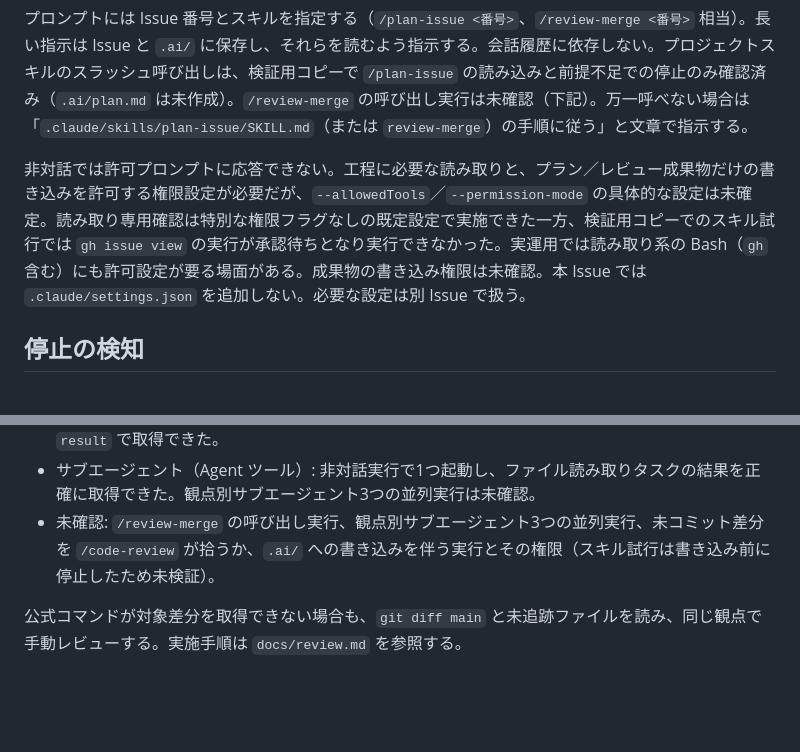
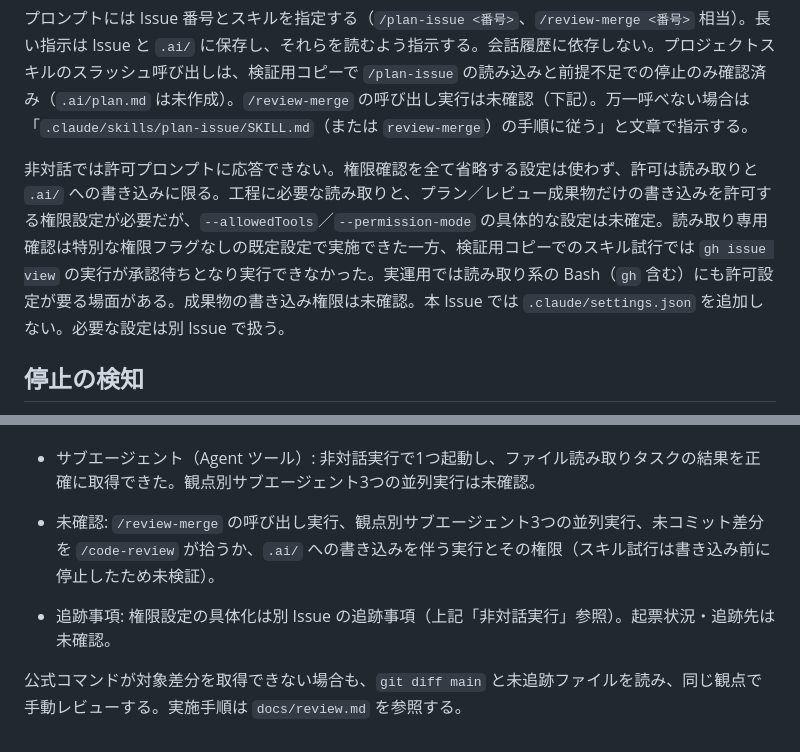
Before and after one commit to is-9108/KakeiboApp, a Markdown page: docs/claude-code.md, 2 parts joined by grey strips. GitHub-like rendering; blank space fills up the shorter version.

Commit message:
docs: レビュー指摘 S1 に対応し非対話実行の権限方針を明記 (#44)

```diff
--- a/docs/claude-code.md
+++ b/docs/claude-code.md
@@ -19,7 +19,7 @@ stdin は必ず閉じる。開いたままだと EOF 待ちで止まることが
 
 プロンプトには Issue 番号とスキルを指定する（`/plan-issue <番号>`、`/review-merge <番号>` 相当）。長い指示は Issue と `.ai/` に保存し、それらを読むよう指示する。会話履歴に依存しない。プロジェクトスキルのスラッシュ呼び出しは、検証用コピーで `/plan-issue` の読み込みと前提不足での停止のみ確認済み（`.ai/plan.md` は未作成）。`/review-merge` の呼び出し実行は未確認（下記）。万一呼べない場合は「`.claude/skills/plan-issue/SKILL.md`（または `review-merge`）の手順に従う」と文章で指示する。
 
-非対話では許可プロンプトに応答できない。工程に必要な読み取りと、プラン／レビュー成果物だけの書き込みを許可する権限設定が必要だが、`--allowedTools`／`--permission-mode` の具体的な設定は未確定。読み取り専用確認は特別な権限フラグなしの既定設定で実施できた一方、検証用コピーでのスキル試行では `gh issue view` の実行が承認待ちとなり実行できなかった。実運用では読み取り系の Bash（`gh` 含む）にも許可設定が要る場面がある。成果物の書き込み権限は未確認。本 Issue では `.claude/settings.json` を追加しない。必要な設定は別 Issue で扱う。
+非対話では許可プロンプトに応答できない。権限確認を全て省略する設定は使わず、許可は読み取りと `.ai/` への書き込みに限る。工程に必要な読み取りと、プラン／レビュー成果物だけの書き込みを許可する権限設定が必要だが、`--allowedTools`／`--permission-mode` の具体的な設定は未確定。読み取り専用確認は特別な権限フラグなしの既定設定で実施できた一方、検証用コピーでのスキル試行では `gh issue view` の実行が承認待ちとなり実行できなかった。実運用では読み取り系の Bash（`gh` 含む）にも許可設定が要る場面がある。成果物の書き込み権限は未確認。本 Issue では `.claude/settings.json` を追加しない。必要な設定は別 Issue で扱う。
 
 ## 停止の検知
 
@@ -40,4 +40,6 @@ stdin は必ず閉じる。開いたままだと EOF 待ちで止まることが
 - サブエージェント（Agent ツール）: 非対話実行で1つ起動し、ファイル読み取りタスクの結果を正確に取得できた。観点別サブエージェント3つの並列実行は未確認。
 - 未確認: `/review-merge` の呼び出し実行、観点別サブエージェント3つの並列実行、未コミット差分を `/code-review` が拾うか、`.ai/` への書き込みを伴う実行とその権限（スキル試行は書き込み前に停止したため未検証）。
 
+- 追跡事項: 権限設定の具体化は別 Issue の追跡事項（上記「非対話実行」参照）。起票状況・追跡先は未確認。
+
 公式コマンドが対象差分を取得できない場合も、`git diff main` と未追跡ファイルを読み、同じ観点で手動レビューする。実施手順は `docs/review.md` を参照する。
```
